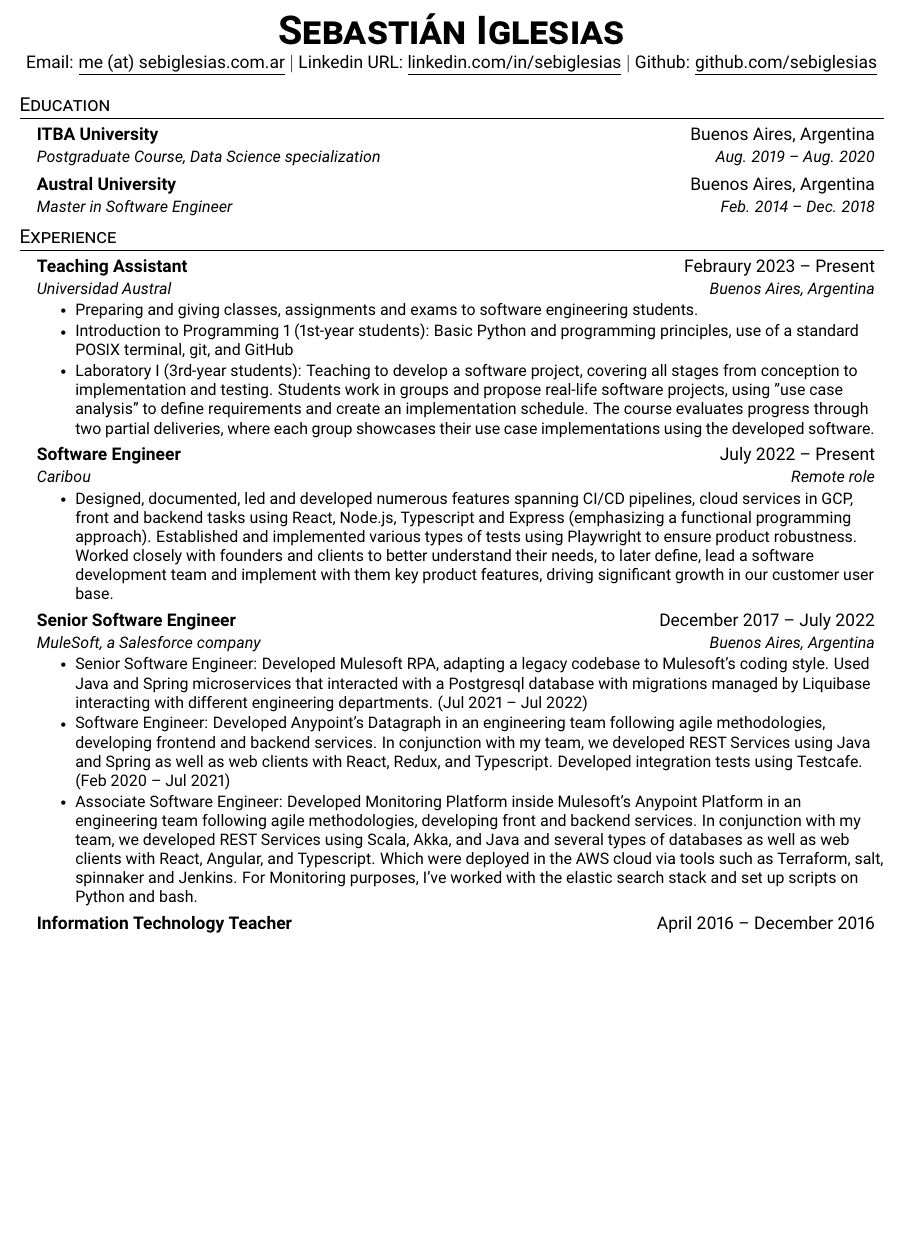
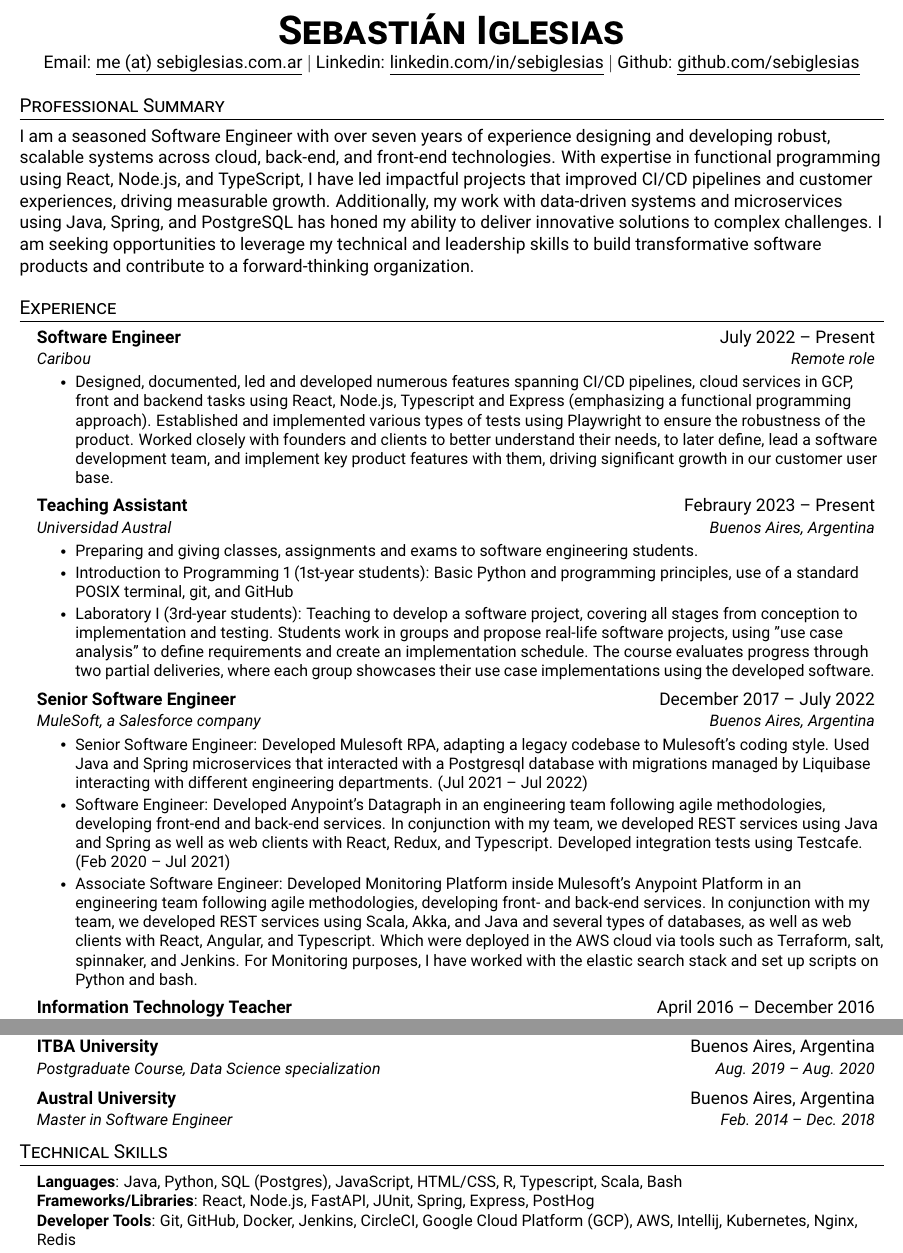
Before and after one commit to sebiglesias/sebiglesias.github.io, a LaTeX CV (assets/en/cv_en.tex): part of page 1 of 2 before the commit and two parts of pages 1 and 2 of 2 after it, the two joined at a grey line, cut so that both start at the same text, the shorter picture padded with empty space. Compiled offline with pdfLaTeX.

Commit message:
Update cv_en.tex

```diff
--- a/assets/en/cv_en.tex
+++ b/assets/en/cv_en.tex
@@ -44,6 +44,7 @@
 \raggedbottom
 \raggedright
 \setlength{\tabcolsep}{0in}
+\setlength{\footskip}{4.08003pt}
 
 % Sections formatting
 \titleformat{\section}{
@@ -104,26 +105,23 @@
 \begin{center}
     \textbf{\Huge \scshape Sebastián Iglesias} \\ \vspace{1pt}
     \href{https://sebiglesias.com.ar}{Email: \underline{me (at) sebiglesias.com.ar}} $|$
-    \href{https://linkedin.com/in/sebiglesias}{Linkedin URL: \underline{linkedin.com/in/sebiglesias}} $|$
+    \href{https://linkedin.com/in/sebiglesias}{Linkedin: \underline{linkedin.com/in/sebiglesias}} $|$
     \href{https://github.com/sebiglesias}{Github: \underline{github.com/sebiglesias}}
 \end{center}
 
-
-%-----------EDUCATION-----------
-\section{Education}
-  \resumeSubHeadingListStart
-    \resumeSubheading
-      {ITBA University}{Buenos Aires, Argentina}
-      {Postgraduate Course, Data Science specialization}{Aug. 2019 -- Aug. 2020}
-    \resumeSubheading
-      {Austral University}{Buenos Aires, Argentina}
-      {Master in Software Engineer}{Feb. 2014 -- Dec. 2018}
-  \resumeSubHeadingListEnd
-
+\section{Professional Summary}
+    I am a seasoned Software Engineer with over seven years of experience designing and developing robust, scalable systems across cloud, back-end, and front-end technologies. With expertise in functional programming using React, Node.js, and TypeScript, I have led impactful projects that improved CI/CD pipelines and customer experiences, driving measurable growth. Additionally, my work with data-driven systems and microservices using Java, Spring, and PostgreSQL has honed my ability to deliver innovative solutions to complex challenges. I am seeking opportunities to leverage my technical and leadership skills to build transformative software products and contribute to a forward-thinking organization.
 
 %-----------EXPERIENCE-----------
 \section{Experience}
   \resumeSubHeadingListStart
+
+    \resumeSubheading
+      {Software Engineer}{July 2022 -- Present}
+      {Caribou}{Remote role}
+      \resumeItemListStart
+        \resumeItem{Designed, documented, led and developed numerous features spanning CI/CD pipelines, cloud services in GCP, front and backend tasks using React, Node.js, Typescript and Express (emphasizing a functional programming approach). Established and implemented various types of tests using Playwright to ensure the robustness of the product. Worked closely with founders and clients to better understand their needs, to later define, lead a software development team, and implement key product features with them, driving significant growth in our customer user base.}
+      \resumeItemListEnd
 
     \resumeSubheading
       {Teaching Assistant}{Febraury 2023 -- Present}
@@ -134,20 +132,14 @@
         \resumeItem{Laboratory I (3rd-year students):
         Teaching to develop a software project, covering all stages from conception to implementation and testing. Students work in groups and propose real-life software projects, using "use case analysis" to define requirements and create an implementation schedule. The course evaluates progress through two partial deliveries, where each group showcases their use case implementations using the developed software.}
         \resumeItemListEnd
-    \resumeSubheading
-      {Software Engineer}{July 2022 -- Present}
-      {Caribou}{Remote role}
-      \resumeItemListStart
-        \resumeItem{Designed, documented, led and developed numerous features spanning CI/CD pipelines, cloud services in GCP, front and backend tasks using React, Node.js, Typescript and Express (emphasizing a functional programming approach). Established and implemented various types of tests using Playwright to ensure product robustness. Worked closely with founders and clients to better understand their needs, to later define, lead a software development team and implement with them key product features, driving significant growth in our customer user base.}
-      \resumeItemListEnd
 
     \resumeSubheading
       {Senior Software Engineer}{December 2017 -- July 2022}
       {MuleSoft, a Salesforce company}{Buenos Aires, Argentina}
       \resumeItemListStart
         \resumeItem{Senior Software Engineer: Developed Mulesoft RPA, adapting a legacy codebase to Mulesoft's coding style. Used Java and Spring microservices that interacted with a Postgresql database with migrations managed by Liquibase interacting with different engineering departments. (Jul 2021 -- Jul 2022)}
-        \resumeItem{Software Engineer: Developed Anypoint's Datagraph in an engineering team following agile methodologies, developing frontend and backend services. In conjunction with my team, we developed REST Services using Java and Spring as well as web clients with React, Redux, and Typescript. Developed integration tests using Testcafe. (Feb 2020 -- Jul 2021)}
-        \resumeItem{Associate Software Engineer: Developed Monitoring Platform inside Mulesoft's Anypoint Platform in an engineering team following agile methodologies, developing front and backend services. In conjunction with my team, we developed REST Services using Scala, Akka, and Java and several types of databases as well as web clients with React, Angular, and Typescript. Which were deployed in the AWS cloud via tools such as Terraform, salt, spinnaker and Jenkins. For Monitoring purposes, I've worked with the elastic search stack and set up scripts on Python and bash.}
+        \resumeItem{Software Engineer: Developed Anypoint's Datagraph in an engineering team following agile methodologies, developing front-end and back-end services. In conjunction with my team, we developed REST services using Java and Spring as well as web clients with React, Redux, and Typescript. Developed integration tests using Testcafe. (Feb 2020 -- Jul 2021)}
+        \resumeItem{Associate Software Engineer: Developed Monitoring Platform inside Mulesoft's Anypoint Platform in an engineering team following agile methodologies, developing front- and back-end services. In conjunction with my team, we developed REST services using Scala, Akka, and Java and several types of databases, as well as web clients with React, Angular, and Typescript. Which were deployed in the AWS cloud via tools such as Terraform, salt, spinnaker, and Jenkins. For Monitoring purposes, I have worked with the elastic search stack and set up scripts on Python and bash.}
     \resumeItemListEnd
 
     \resumeSubheading
@@ -184,4 +176,29 @@
     \resumeSubHeadingListEnd
 
 %-------------------------------------------
+
+%-----------EDUCATION-----------
+\section{Education}
+  \resumeSubHeadingListStart
+    \resumeSubheading
+      {ITBA University}{Buenos Aires, Argentina}
+      {Postgraduate Course, Data Science specialization}{Aug. 2019 -- Aug. 2020}
+    \resumeSubheading
+      {Austral University}{Buenos Aires, Argentina}
+      {Master in Software Engineer}{Feb. 2014 -- Dec. 2018}
+  \resumeSubHeadingListEnd
+%-------------------------------------------
+
+%-----------Skills-----------
+\section{Technical Skills}
+ \begin{itemize}[leftmargin=0.15in, label={}]
+    \small{\item{
+     \textbf{Languages}{: Java, Python, SQL (Postgres), JavaScript, HTML/CSS, R, Typescript, Scala, Bash} \\
+     \textbf{Frameworks/Libraries}{: React, Node.js, FastAPI, JUnit, Spring, Express, PostHog} \\
+     \textbf{Developer Tools}{: Git, GitHub, Docker, Jenkins, CircleCI, Google Cloud Platform (GCP), AWS, Intellij, Kubernetes, Nginx, Redis} \\
+    }}
+ \end{itemize}
+%-------------------------------------------
+
+
 \end{document}
```
